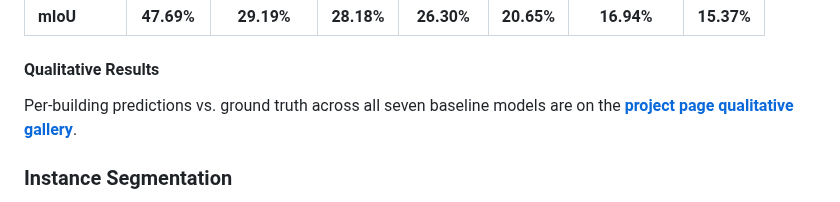
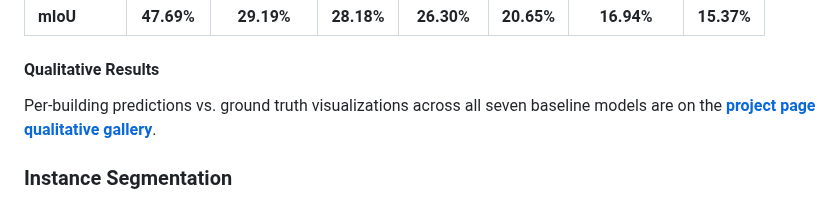
Before and after one commit to jijup/hfx3d-benchmark, a Markdown page: README.md, the part around the change. Rendered like a GitHub page.

Commit message:
Update qualitative results description in README
Updated wording for clarity in qualitative results section.

```diff
--- a/README.md
+++ b/README.md
@@ -156,7 +156,7 @@ Instance and functional labels are produced with the semi-automatic annotation p
 
 #### Qualitative Results
 
-Per-building predictions vs. ground truth across all seven baseline models are on the [**project page qualitative gallery**](https://jijup.github.io/hfx3d-benchmark/#qualitative).
+Per-building predictions vs. ground truth visualizations across all seven baseline models are on the [**project page qualitative gallery**](https://jijup.github.io/hfx3d-benchmark/#qualitative).
 
 ### Instance Segmentation
 
```
